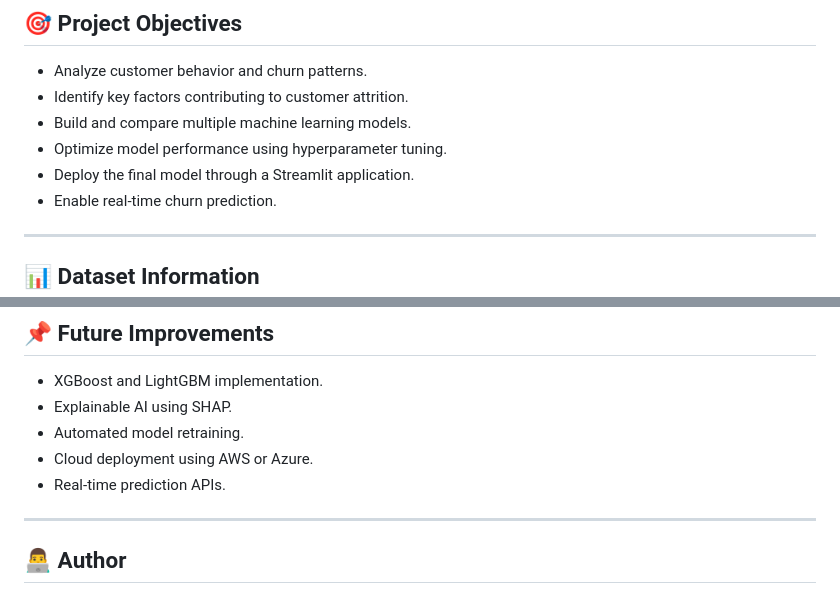
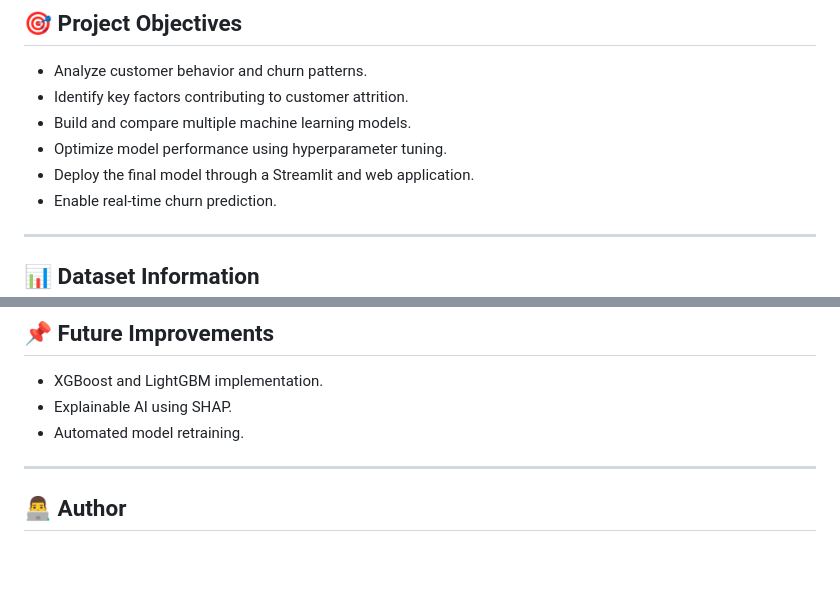
Before and after one commit to Chiranjibi-2004/Bank-Customer-Churn-Prediction-Risk-Analysis-System, a Markdown page: Readme.md, 2 parts joined by grey strips. Drawn GitHub-style; blank space fills up the shorter version.

```diff
--- a/Readme.md
+++ b/Readme.md
@@ -20,7 +23,7 @@ The objective of this project is to identify customers who are likely to leave t
 * Identify key factors contributing to customer attrition.
 * Build and compare multiple machine learning models.
 * Optimize model performance using hyperparameter tuning.
-* Deploy the final model through a Streamlit application.
+* Deploy the final model through a Streamlit and web application.
 * Enable real-time churn prediction.
 
 ---
@@ -260,8 +276,6 @@ This solution helps banks:
 * XGBoost and LightGBM implementation.
 * Explainable AI using SHAP.
 * Automated model retraining.
-* Cloud deployment using AWS or Azure.
-* Real-time prediction APIs.
 
 ---
 
```
Also changed, not shown: other parts of Readme.md (+19 -3 lines).
